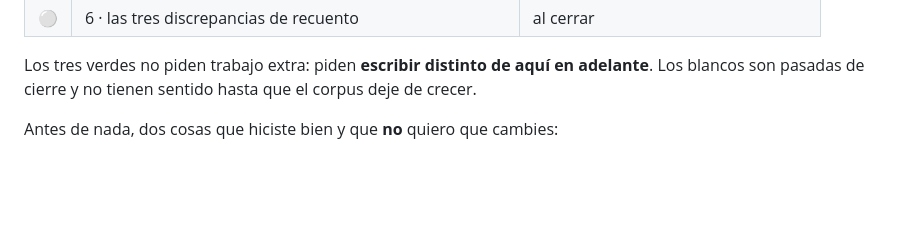
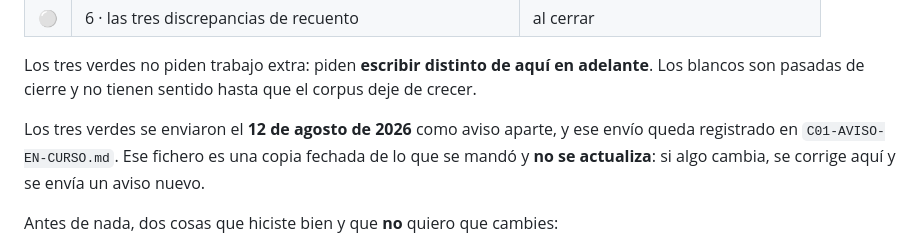
Before and after one commit to santiqwerty1/eslabon-perdido, a Markdown page: docs/campaigns/C01-ENCARGO-SEGUIMIENTO.md, the part around the change. Drawn GitHub-style; blank space fills up the shorter version.

```diff
--- a/docs/campaigns/C01-ENCARGO-SEGUIMIENTO.md
+++ b/docs/campaigns/C01-ENCARGO-SEGUIMIENTO.md
@@ -24,6 +24,11 @@ material anterior**: basta con que lo nuevo salga ya con la forma buena.
 Los tres verdes no piden trabajo extra: piden **escribir distinto de aquí en
 adelante**. Los blancos son pasadas de cierre y no tienen sentido hasta que el
 corpus deje de crecer.
+
+Los tres verdes se enviaron el **12 de agosto de 2026** como aviso aparte, y ese
+envío queda registrado en `C01-AVISO-EN-CURSO.md`. Ese fichero es una copia
+fechada de lo que se mandó y **no se actualiza**: si algo cambia, se corrige aquí
+y se envía un aviso nuevo.
 
 Antes de nada, dos cosas que hiciste bien y que **no** quiero que cambies:
 
```
Also changed, not shown: docs/campaigns/C01-AVISO-EN-CURSO.md (+10 -4 lines).
